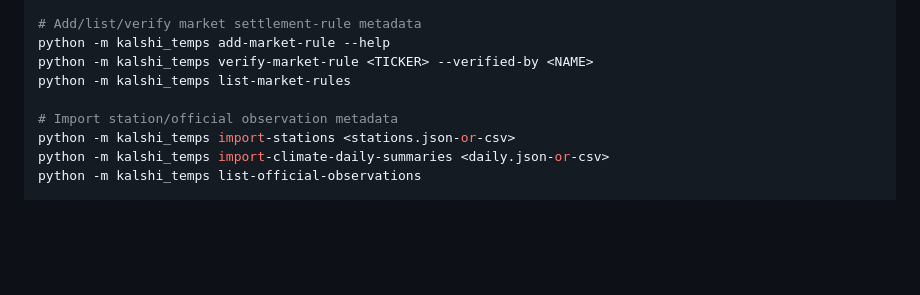
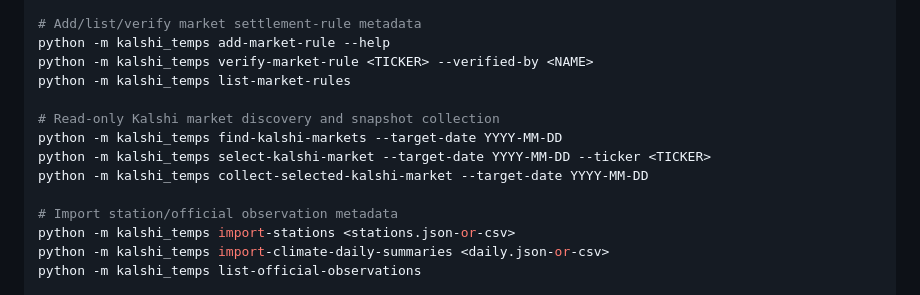
Before and after one commit to agorevski/KalshiTemps, a Markdown page: README.md, the part around one of its changes. GitHub-like rendering; blank space fills up the shorter version.

```diff
--- a/README.md
+++ b/README.md
@@ -168,6 +204,11 @@ python -m kalshi_temps collector-runs
 python -m kalshi_temps add-market-rule --help
 python -m kalshi_temps verify-market-rule <TICKER> --verified-by <NAME>
 python -m kalshi_temps list-market-rules
+
+# Read-only Kalshi market discovery and snapshot collection
+python -m kalshi_temps find-kalshi-markets --target-date YYYY-MM-DD
+python -m kalshi_temps select-kalshi-market --target-date YYYY-MM-DD --ticker <TICKER>
+python -m kalshi_temps collect-selected-kalshi-market --target-date YYYY-MM-DD
 
 # Import station/official observation metadata
 python -m kalshi_temps import-stations <stations.json-or-csv>
```
Also changed, not shown: other parts of README.md (+49 -13 lines), docs/runbook.md (+48 -2 lines), docs/shortcomings-and-roadmap.md (+2 -2 lines).
